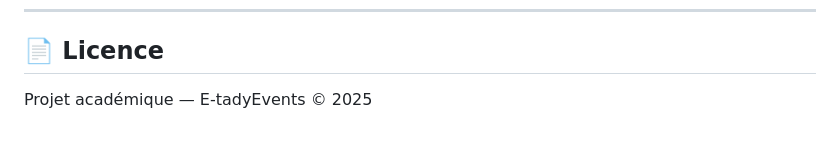
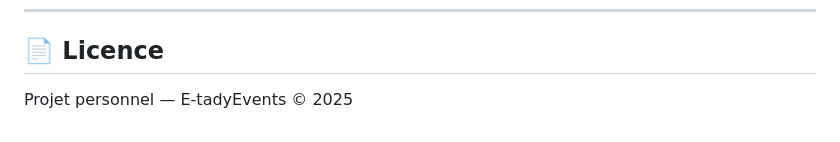
Before and after one commit to FenosoaR/E-tadyEvents, a Markdown page: README.md, the part around the change. GitHub-like rendering.

Commit message:
fix:correction readme

```diff
--- a/README.md
+++ b/README.md
@@ -297,4 +297,4 @@ src/
 
 ## 📄 Licence
 
-Projet académique — E-tadyEvents © 2025
+Projet personnel — E-tadyEvents © 2025
```
